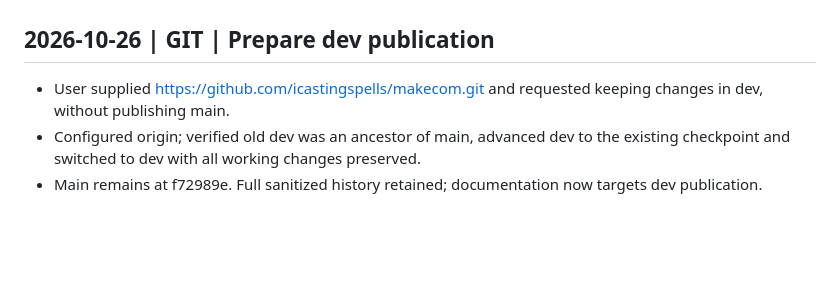
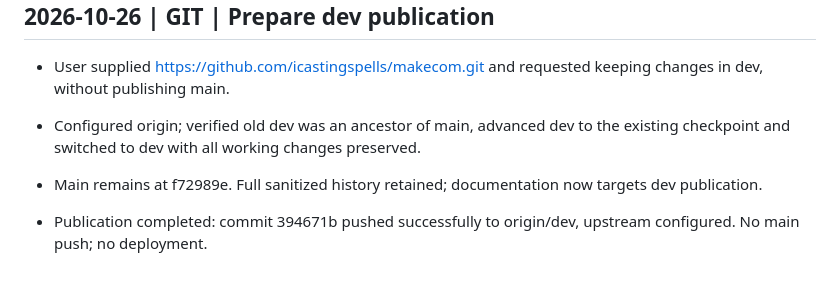
Before and after one commit to icastingspells/makecom, a Markdown page: docs/agent-activity-log.md, the part around the change. Rendered like a GitHub page; blank space fills up the shorter version.

Commit message:
docs: record dev publication and cloud handoff

```diff
--- a/docs/agent-activity-log.md
+++ b/docs/agent-activity-log.md
@@ -230,3 +230,5 @@ Historical references to removed documentation paths in older entries are preser
 - User supplied https://github.com/icastingspells/makecom.git and requested keeping changes in dev, without publishing main.
 - Configured origin; verified old dev was an ancestor of main, advanced dev to the existing checkpoint and switched to dev with all working changes preserved.
 - Main remains at f72989e. Full sanitized history retained; documentation now targets dev publication.
+
+- Publication completed: commit 394671b pushed successfully to origin/dev, upstream configured. No main push; no deployment.
```
Also changed, not shown: docs/work-plan.md (+2 -2 lines).
